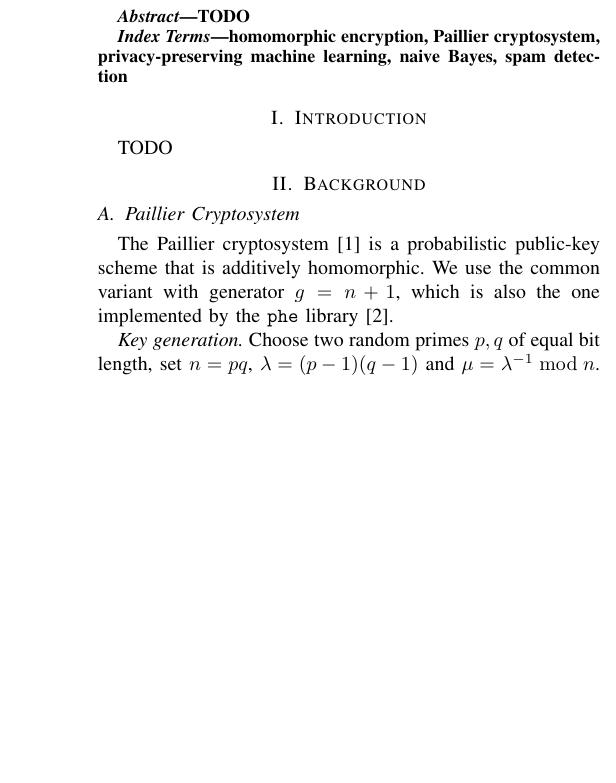
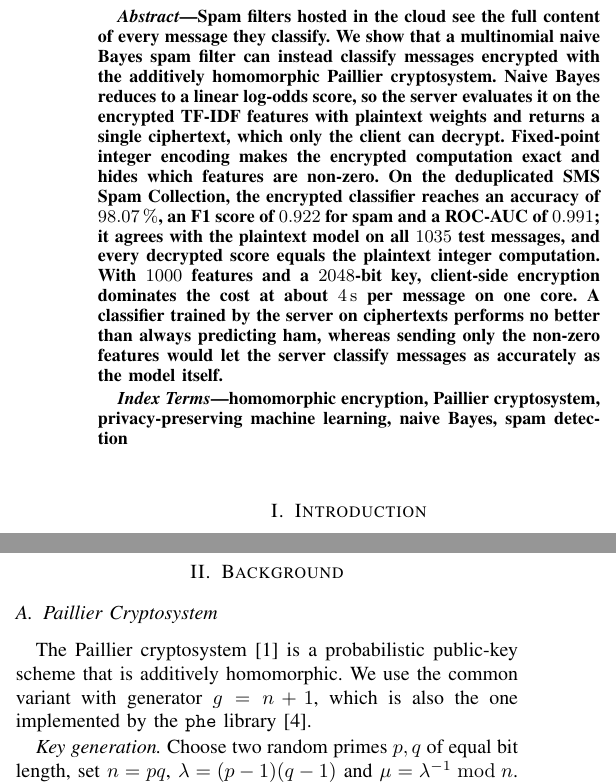
Before and after one commit to sKrzysieK/ztkik-project, a LaTeX paper (report/main.tex, which reads report/sections/abstract.tex, report/sections/introduction.tex): part of one column of page 1 of 5 before the commit and two parts of the columns of page 1 of 6 after it, the two joined at a grey line, cut at the place of the change, the shorter picture padded with empty space. Compiled offline with pdfLaTeX; a missing font is replaced by an installed copy or a similar font; a LaTeX package or settings file that is missing is left out.

Commit message:
Write abstract and introduction

```diff
--- a/report/sections/abstract.tex
+++ b/report/sections/abstract.tex
@@ -1,6 +1,12 @@
 % P23
 \begin{abstract}
-TODO
+Spam filters hosted in the cloud see the full content of every message they classify.
+We show that a multinomial naive Bayes spam filter can instead classify messages encrypted with the additively homomorphic Paillier cryptosystem.
+Naive Bayes reduces to a linear log-odds score, so the server evaluates it on the encrypted TF-IDF features with plaintext weights and returns a single ciphertext, which only the client can decrypt.
+Fixed-point integer encoding makes the encrypted computation exact and hides which features are non-zero.
+On the deduplicated SMS Spam Collection, the encrypted classifier reaches an accuracy of \SI{98.07}{\percent}, an F1 score of $0.922$ for spam and a ROC-AUC of $0.991$; it agrees with the plaintext model on all \num{1035} test messages, and every decrypted score equals the plaintext integer computation.
+With $1000$ features and a \num{2048}-bit key, client-side encryption dominates the cost at about \SI{4}{\second} per message on one core.
+A classifier trained by the server on ciphertexts performs no better than always predicting ham, whereas sending only the non-zero features would let the server classify messages as accurately as the model itself.
 \end{abstract}
 
 \begin{IEEEkeywords}
--- a/report/sections/introduction.tex
+++ b/report/sections/introduction.tex
@@ -1,4 +1,3 @@
 % P23
 \section{Introduction}\label{sec:introduction}
 
-TODO
@@ -4,0 +10,7 @@ TODO
+Multinomial naive Bayes is one of them: for two classes, its decision is the sign of a log-odds score that is an inner product of the features with fixed weights plus a constant (\cref{sec:background}).
+Bost et al.~\cite{bost2015} protect both the model and the data and need interactive comparison protocols for that; we keep the model public to the server, as in a typical cloud service, which reduces classification to a single round trip with one encrypted score.
+
+In this work, we build and evaluate such a privacy-preserving spam filter for SMS messages.
+Our contributions are:
+\begin{itemize}
+  \item a protocol in which the server computes the naive Bayes log-odds on Paillier-encrypted TF-IDF features and returns one ciphertext per message, with a fixed-point encoding that makes the encrypted computation exact and hides which features are non-zero (\cref{sec:system-design});
```
Also changed, not shown: docs/zadania.md (+1 -1 lines), report/references.bib (+8 -0 lines), report/sections/introduction.tex (12 more changed lines).
